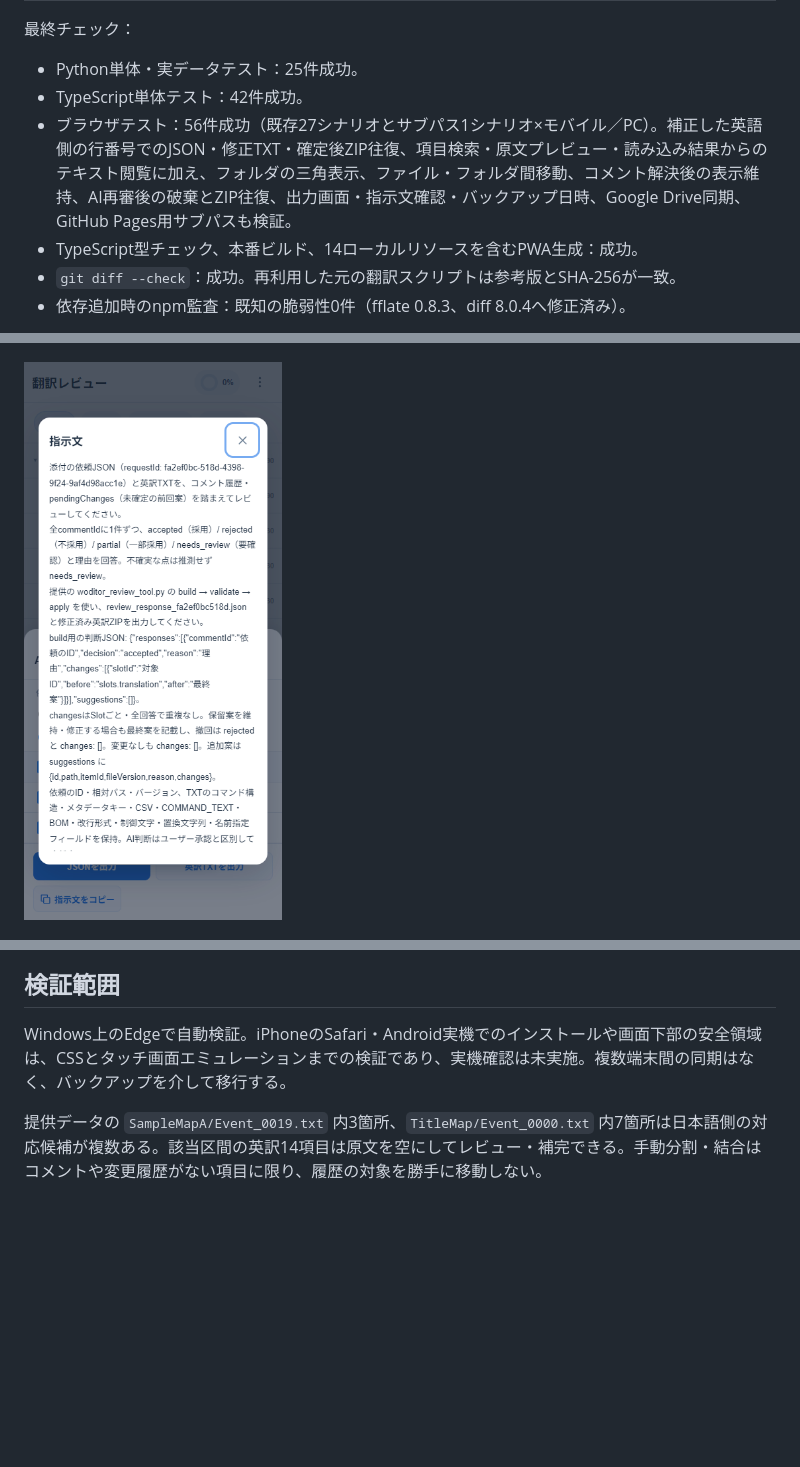
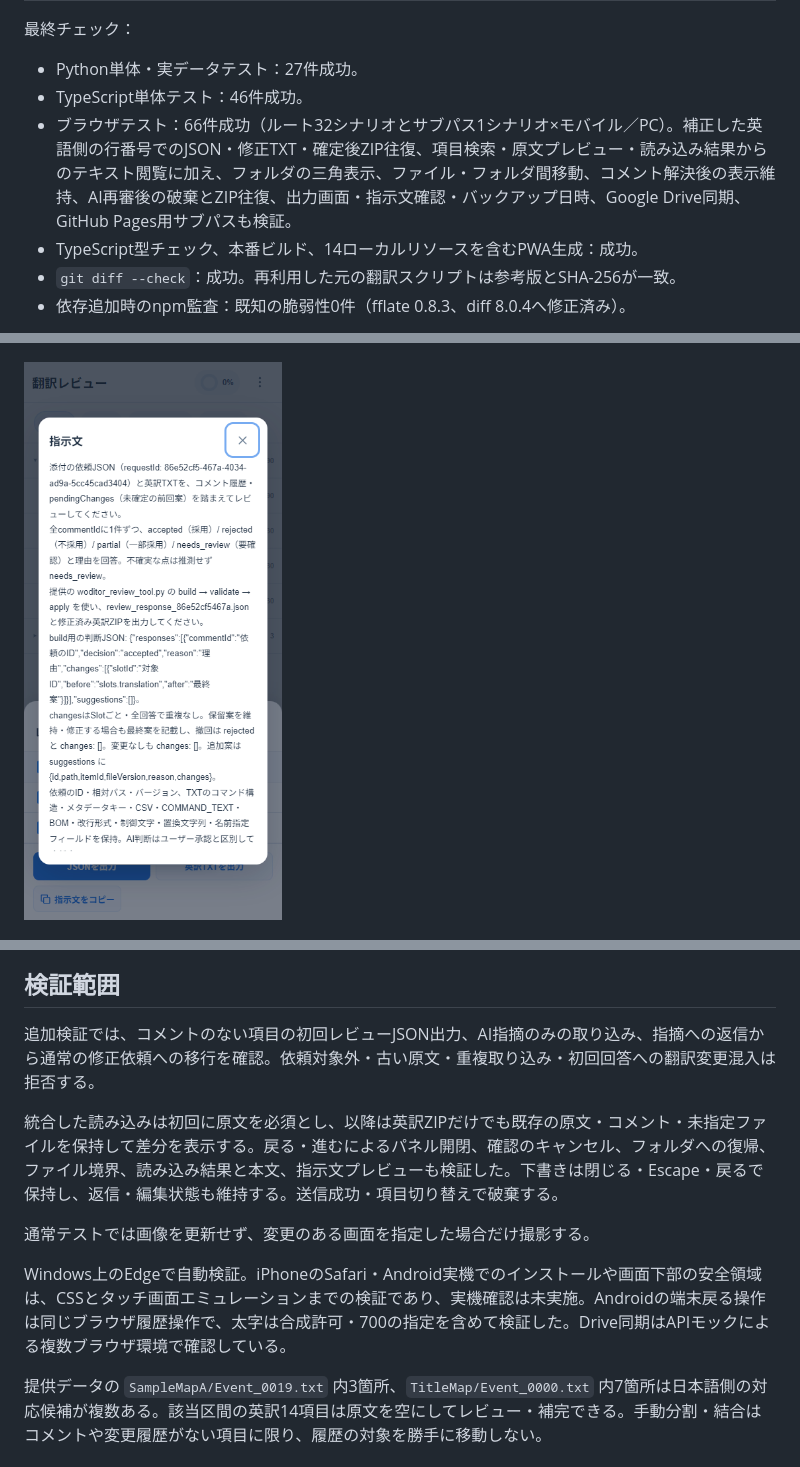
Before and after one commit to yumunet/woditor-review, a Markdown page: docs/validation.md, 3 parts joined by grey strips. Rendered like a GitHub page; pictures changed too: docs/screenshots/mobile-instructions.png; blank space fills up the shorter version.

Commit message:
docs: record validation and discard unnecessary screenshot updates

```diff
--- a/docs/validation.md
+++ b/docs/validation.md
@@ -13,9 +13,9 @@
 
 最終チェック：
 
-- Python単体・実データテスト：25件成功。
-- TypeScript単体テスト：42件成功。
-- ブラウザテスト：56件成功（既存27シナリオとサブパス1シナリオ×モバイル／PC）。補正した英語側の行番号でのJSON・修正TXT・確定後ZIP往復、項目検索・原文プレビュー・読み込み結果からのテキスト閲覧に加え、フォルダの三角表示、ファイル・フォルダ間移動、コメント解決後の表示維持、AI再審後の破棄とZIP往復、出力画面・指示文確認・バックアップ日時、Google Drive同期、GitHub Pages用サブパスも検証。
+- Python単体・実データテスト：27件成功。
+- TypeScript単体テスト：46件成功。
+- ブラウザテスト：66件成功（ルート32シナリオとサブパス1シナリオ×モバイル／PC）。補正した英語側の行番号でのJSON・修正TXT・確定後ZIP往復、項目検索・原文プレビュー・読み込み結果からのテキスト閲覧に加え、フォルダの三角表示、ファイル・フォルダ間移動、コメント解決後の表示維持、AI再審後の破棄とZIP往復、出力画面・指示文確認・バックアップ日時、Google Drive同期、GitHub Pages用サブパスも検証。
 - TypeScript型チェック、本番ビルド、14ローカルリソースを含むPWA生成：成功。
 - `git diff --check`：成功。再利用した元の翻訳スクリプトは参考版とSHA-256が一致。
 - 依存追加時のnpm監査：既知の脆弱性0件（fflate 0.8.3、diff 8.0.4へ修正済み）。
@@ -98,6 +98,12 @@ Edgeの390×844タッチ画面と1280×900画面で同じテストを実施。
 
 ## 検証範囲
 
-Windows上のEdgeで自動検証。iPhoneのSafari・Android実機でのインストールや画面下部の安全領域は、CSSとタッチ画面エミュレーションまでの検証であり、実機確認は未実施。複数端末間の同期はなく、バックアップを介して移行する。
+追加検証では、コメントのない項目の初回レビューJSON出力、AI指摘のみの取り込み、指摘への返信から通常の修正依頼への移行を確認。依頼対象外・古い原文・重複取り込み・初回回答への翻訳変更混入は拒否する。
+
+統合した読み込みは初回に原文を必須とし、以降は英訳ZIPだけでも既存の原文・コメント・未指定ファイルを保持して差分を表示する。戻る・進むによるパネル開閉、確認のキャンセル、フォルダへの復帰、ファイル境界、読み込み結果と本文、指示文プレビューも検証した。下書きは閉じる・Escape・戻るで保持し、返信・編集状態も維持する。送信成功・項目切り替えで破棄する。
+
+通常テストでは画像を更新せず、変更のある画面を指定した場合だけ撮影する。
+
+Windows上のEdgeで自動検証。iPhoneのSafari・Android実機でのインストールや画面下部の安全領域は、CSSとタッチ画面エミュレーションまでの検証であり、実機確認は未実施。Androidの端末戻る操作は同じブラウザ履歴操作で、太字は合成許可・700の指定を含めて検証した。Drive同期はAPIモックによる複数ブラウザ環境で確認している。
 
 提供データの `SampleMapA/Event_0019.txt` 内3箇所、`TitleMap/Event_0000.txt` 内7箇所は日本語側の対応候補が複数ある。該当区間の英訳14項目は原文を空にしてレビュー・補完できる。手動分割・結合はコメントや変更履歴がない項目に限り、履歴の対象を勝手に移動しない。
```
Also changed, not shown: other parts of docs/validation.md (+1 -1 lines), docs/development.md (+2 -0 lines), docs/screenshots/desktop-instructions.png.
